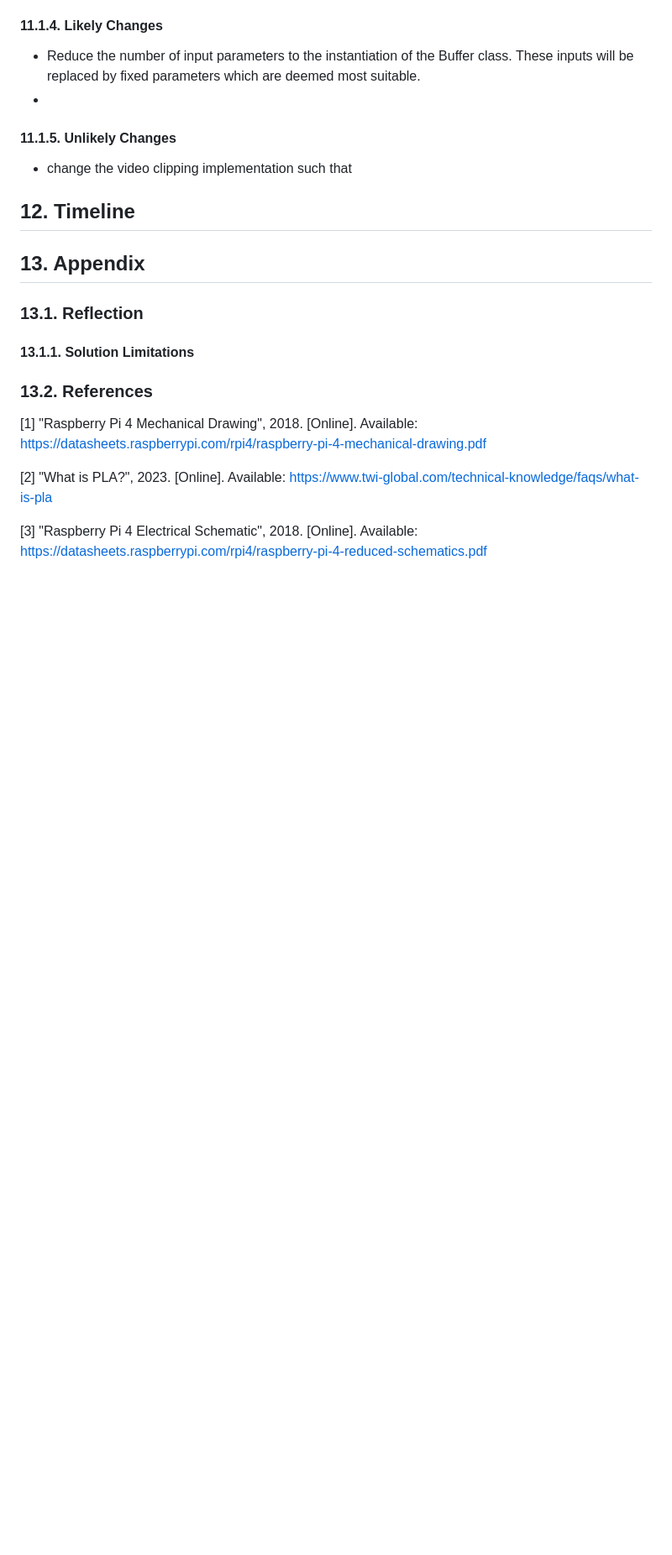
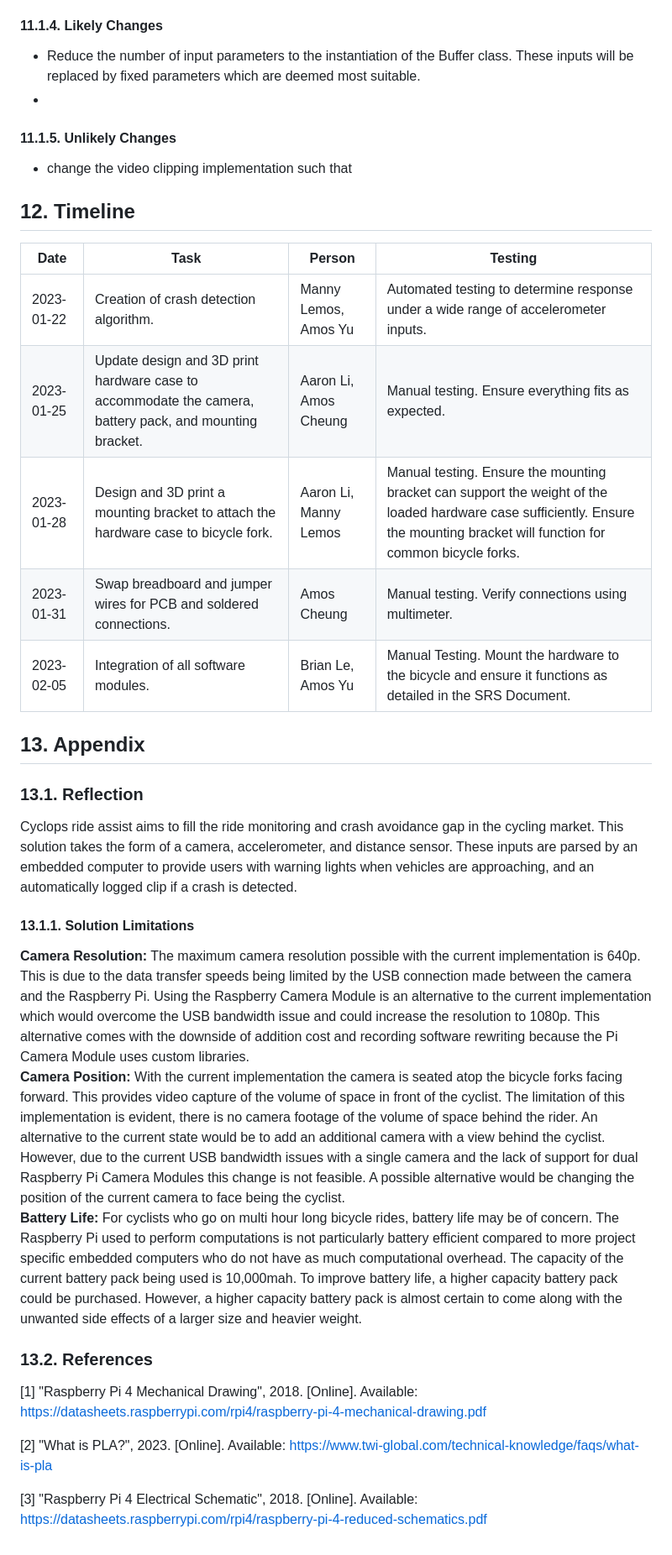
Before and after one commit to amosyu2000/cyclops, a Markdown page: docs/Design/MIS.md, the part around the change. Shown: that part at 84% size. Drawn GitHub-style; blank space fills up the shorter version.

Commit message:
[#185] MIS: Create Timeline & Appendix

```diff
--- a/docs/Design/MIS.md
+++ b/docs/Design/MIS.md
@@ -187,14 +187,23 @@ Composed of a class Buffer. Provides the functionality of starting, stopping, an
 - change the video clipping implementation such that
 
 ## 12. Timeline
+| Date | Task                                                                                                    | Person                | Testing                                                                                                                                                                          |
+|-------------------|---------------------------------------------------------------------------------------------------------|-----------------------|----------------------------------------------------------------------------------------------------------------------------------------------------------------------------------|
+| 2023-01-22        | Creation of crash detection algorithm.                                                                  | Manny Lemos, Amos Yu  | Automated testing to determine response under a wide range of accelerometer inputs.                                                                                              |
+| 2023-01-25        | Update design and 3D print hardware case to accommodate the camera, battery pack, and mounting bracket. | Aaron Li, Amos Cheung | Manual testing. Ensure everything fits as expected.                                                                                                                              |
+| 2023-01-28        | Design and 3D print a mounting bracket to attach the hardware case to bicycle fork.                     | Aaron Li, Manny Lemos | Manual testing. Ensure the mounting bracket can support the weight of the loaded hardware case sufficiently. Ensure the mounting bracket will function for common bicycle forks. |
+| 2023-01-31        | Swap breadboard and jumper wires for PCB and soldered connections.                                      | Amos Cheung           | Manual testing. Verify connections using multimeter.                                                                                                                             |
+| 2023-02-05        | Integration of all software modules.                                                                    | Brian Le, Amos Yu     | Manual Testing. Mount the hardware to the bicycle and ensure it functions as detailed in the SRS Document.
 
 ## 13. Appendix
 
 ### 13.1. Reflection
-
+Cyclops ride assist aims to fill the ride monitoring and crash avoidance gap in the cycling market. This solution takes the form of a camera, accelerometer, and distance sensor. These inputs are parsed by an embedded computer to provide users with warning lights when vehicles are approaching, and an automatically logged clip if a crash is detected.
 #### 13.1.1. Solution Limitations
-
-### 13.2. References
+**Camera Resolution:** The maximum camera resolution possible with the current implementation is 640p. This is due to the data transfer speeds being limited by the USB connection made between the camera and the Raspberry Pi. Using the Raspberry Camera Module is an alternative to the current implementation which would overcome the USB bandwidth issue and could increase the resolution to 1080p. This alternative comes with the downside of addition cost and recording software rewriting because the Pi Camera Module uses custom libraries.<br>
+**Camera Position:** With the current implementation the camera is seated atop the bicycle forks facing forward. This provides video capture of the volume of space in front of the cyclist. The limitation of this implementation is evident, there is no camera footage of the volume of space behind the rider. An alternative to the current state would be to add an additional camera with a view behind the cyclist. However, due to the current USB bandwidth issues with a single camera and the lack of support for dual Raspberry Pi Camera Modules this change is not feasible. A possible alternative would be changing the position of the current camera to face being the cyclist.<br>
+**Battery Life:** For cyclists who go on multi hour long bicycle rides, battery life may be of concern. The Raspberry Pi used to perform computations is not particularly battery efficient compared to more project specific embedded computers who do not have as much computational overhead. The capacity of the current battery pack being used is 10,000mah. To improve battery life, a higher capacity battery pack could be purchased. However, a higher capacity battery pack is almost certain to come along with the unwanted side effects of a larger size and heavier weight.
+ ### 13.2. References
 
 [1] "Raspberry Pi 4 Mechanical Drawing", 2018. [Online]. Available: https://datasheets.raspberrypi.com/rpi4/raspberry-pi-4-mechanical-drawing.pdf
 
```
